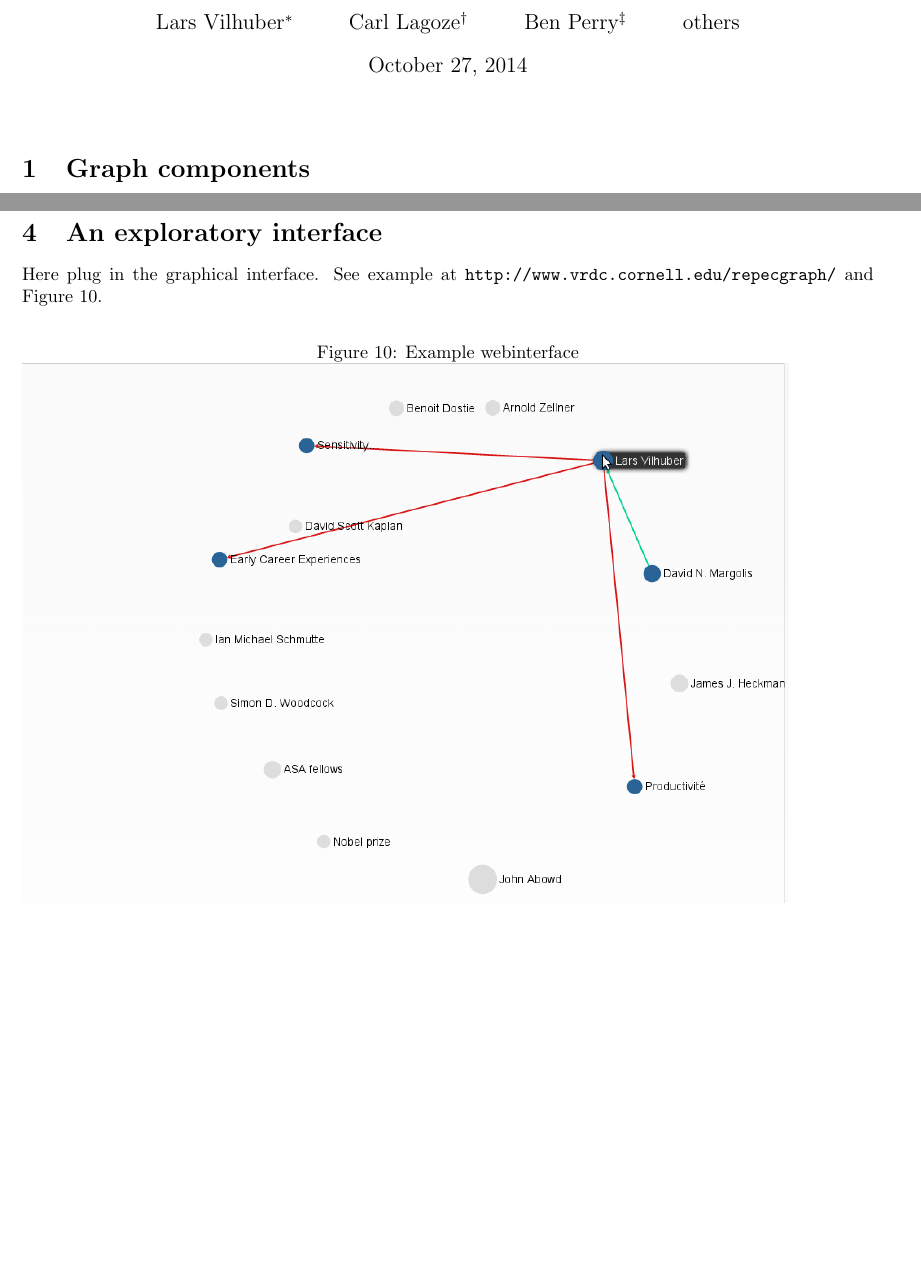
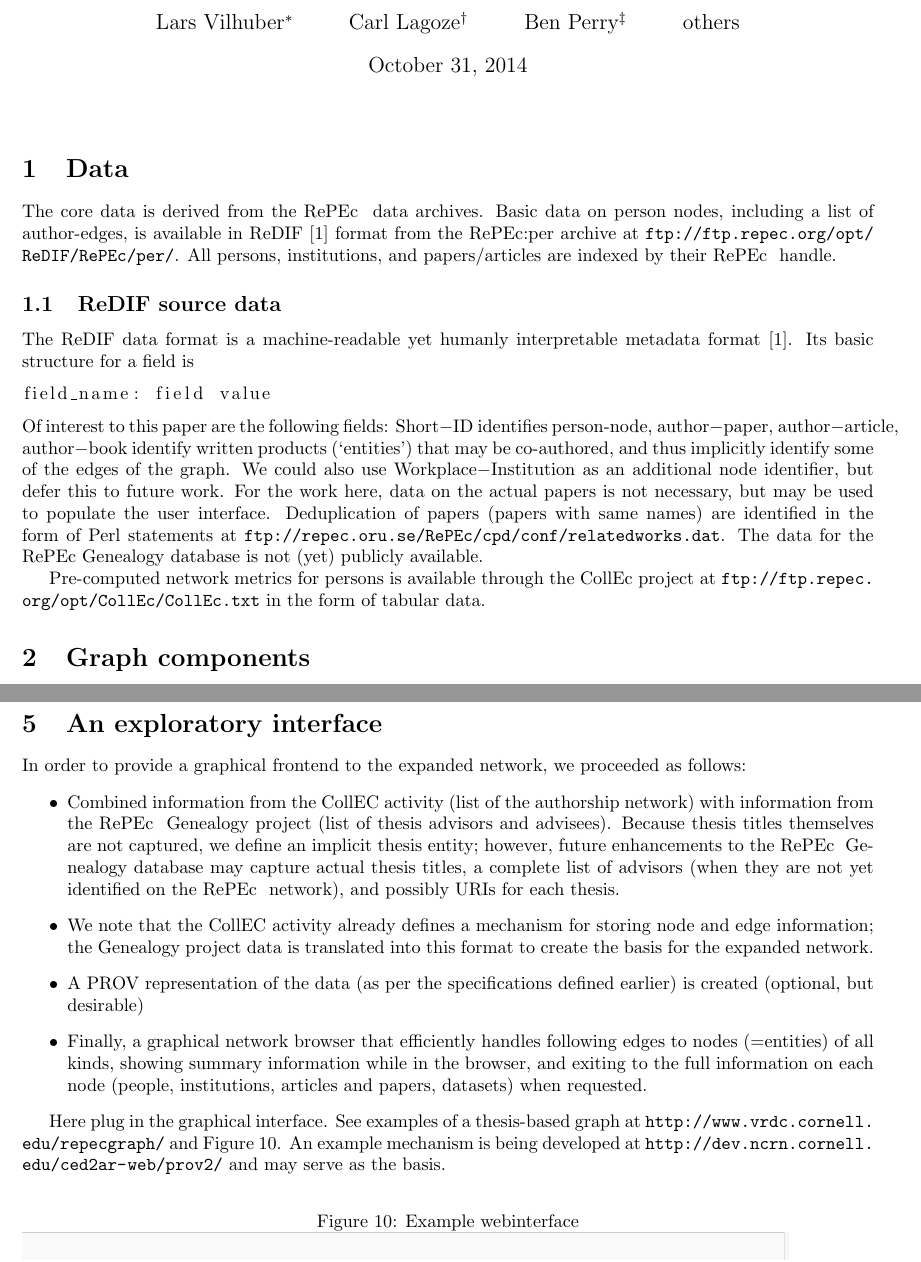
Before and after one commit to ncrncornell/repecgraph, a LaTeX document (repecgraph2014.tex): two parts of pages 1 and 12 of 14 before the commit and two parts of pages 1 and 13 of 15 after it, joined at a grey line, cut so that both start at the same text, the shorter picture padded with empty space. The pictures show the PDF file repecgraph2014.pdf that the author committed with the source.

Commit message:
Updating with a "scope of work"

```diff
--- a/repecgraph2014.tex
+++ b/repecgraph2014.tex
@@ -59,6 +65,20 @@
 % -------------------------------------------------
 % Start the picture
 %\include{tikz-example}
+
+\section{Data}
+\label{sec:data}
+The core data is derived from the \repec~ data archives. Basic data on person nodes, including a list of author-edges,  is available in \href{http://openlib.org/acmes/root/docu/redif_1.html}{ReDIF} \cite{RePEc:rpc:rdfdoc:redif} format from the \repec :per archive at \url{ftp://ftp.repec.org/opt/ReDIF/RePEc/per/}. All persons, institutions, and papers/articles are indexed by their \repec~ handle.
+
+\subsection{ReDIF source data}
+The ReDIF data format is a machine-readable yet humanly interpretable metadata format \cite{RePEc:rpc:rdfdoc:redif}. Its basic structure for a field is
+\begin{lstlisting}
+field_name: field value
+\end{lstlisting}
+Of interest to this paper are the following fields: \lstinline|Short-ID| identifies person-node, \lstinline|author-paper|, \lstinline|author-article|, \lstinline|author-book| identify written products (`entities') that may be co-authored, and thus implicitly identify some of the edges of the graph. We could also use \lstinline|Workplace-Institution| as an additional node identifier, but defer this to future work. For the work here, data on the actual papers is not necessary, but may be used to populate the user interface. Deduplication of papers (papers with same names) are identified in the form of Perl statements at \url{ftp://repec.oru.se/RePEc/cpd/conf/relatedworks.dat}. The data for the \repec~Genealogy database is not (yet) publicly available.
+
+Pre-computed network metrics for persons is available through the \href{http://collec.repec.org/}{CollEc} project at \url{ftp://ftp.repec.org/opt/CollEc/CollEc.txt} in the form of tabular data.
+
 \section{Graph components}
 
 \subsection{Thesis}
@@ -169,7 +189,17 @@ We should compute the network metrics before and after the inclusion of thesis a
 \clearpage
 \section{An exploratory interface}
 \label{sec:interface}
-Here plug in the graphical interface. See example at \url{http://www.vrdc.cornell.edu/repecgraph/} and Figure~\ref{fig:webinterface-pvi26}.
+In order to provide a graphical frontend to the expanded network, we proceeded as follows:
+\begin{itemize}
+\item Combined information from the CollEC activity (list of the authorship network) with information from the \repec~ Genealogy project (list of thesis advisors and advisees). Because thesis titles themselves are not captured, we define an implicit thesis entity; however, future enhancements to the \repec~ Genealogy database may capture actual thesis titles, a complete list of advisors (when they are not yet identified on the \repec~ network), and possibly URIs for each thesis.
+\item We note that the CollEC activity already defines a mechanism for storing node and edge information; the Genealogy project data is translated into this format to create the basis for the expanded network.
+\item A PROV representation of the data (as per the specifications defined earlier) is created (optional, but desirable)
+\item Finally, a graphical network browser that efficiently handles following edges to nodes (=entities) of all kinds, showing summary information while in the browser, and exiting to the full information on each node (people, institutions, articles and papers, datasets) when requested.
+\end{itemize}
+
+
+Here plug in the graphical interface. See examples of a thesis-based graph at \url{http://www.vrdc.cornell.edu/repecgraph/} and Figure~\ref{fig:webinterface-pvi26}. An example mechanism is being developed at \url{http://dev.ncrn.cornell.edu/ced2ar-web/prov2/} and may serve as the basis.
+
 \begin{figure}[ht]
 \caption{Example webinterface}\label{fig:webinterface-pvi26}
 \includegraphics[width=0.9\textwidth]{web-interface-pvi26}
```
Also changed, not shown: paper.bib (added, +11 -0 lines), repecgraph2014-blx.bib (added, +11 -0 lines), repecgraph2014.bbl (added), repecgraph2014.pdf, repecgraph2014.tex (9 more changed lines).
